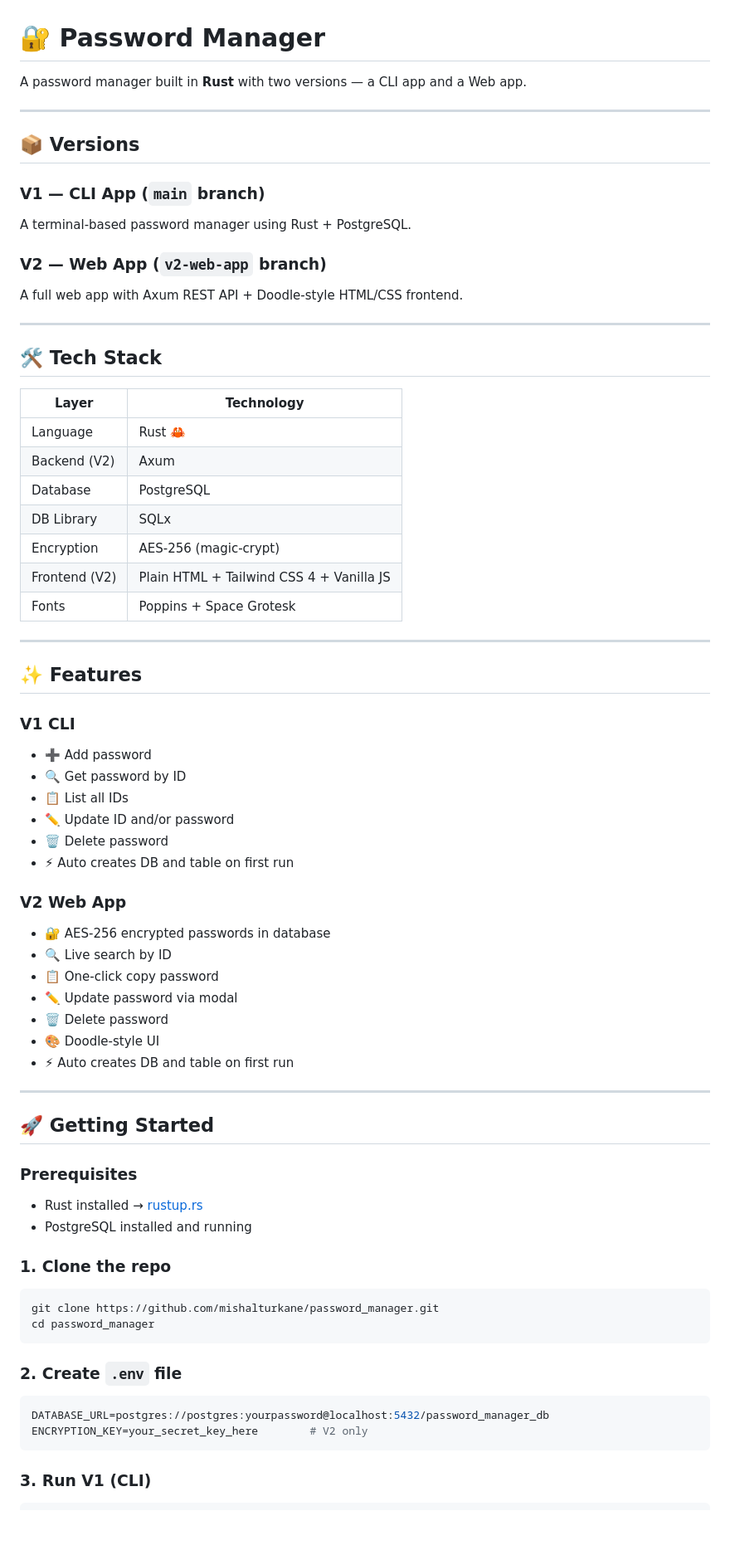
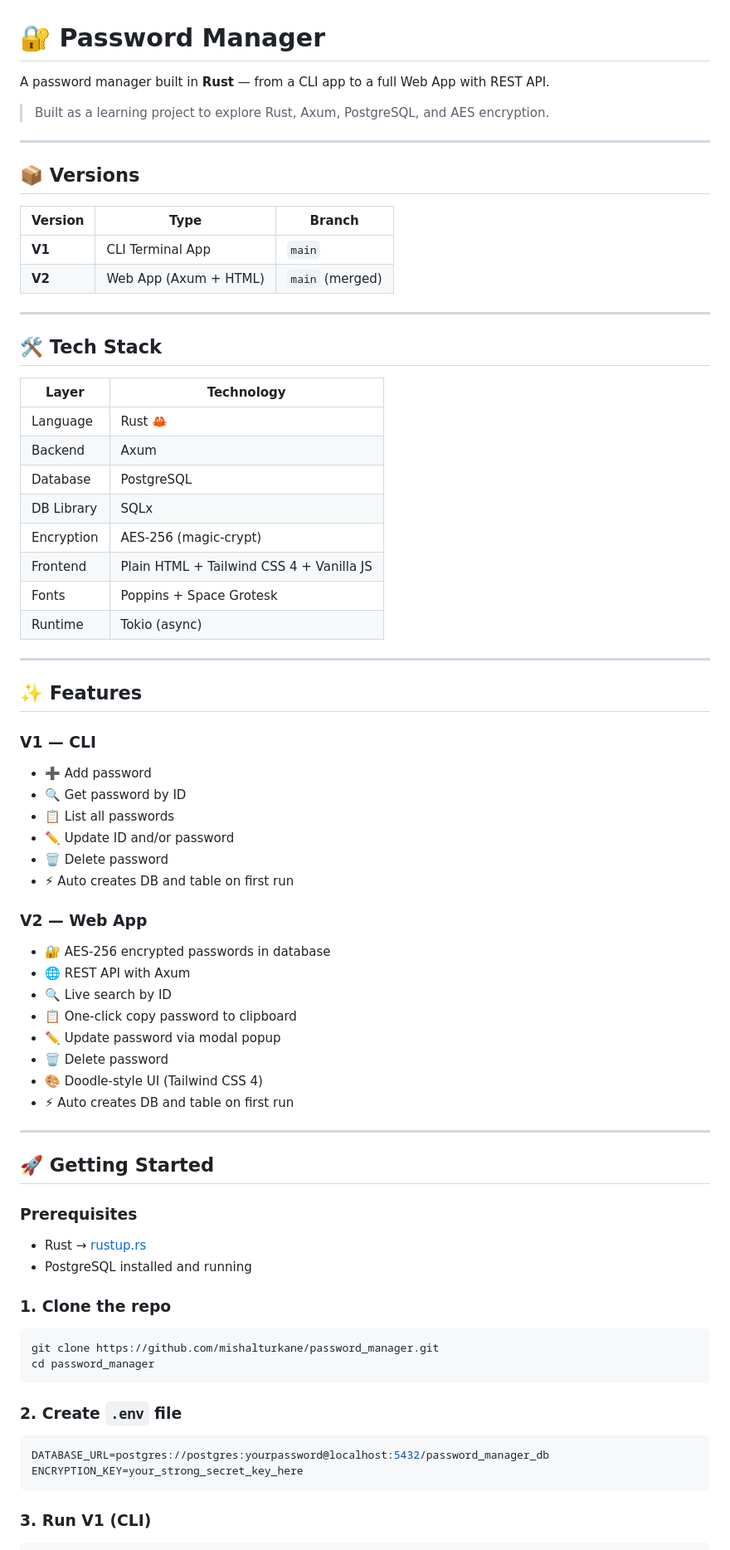
Before and after one commit to mishalturkane/password_manager, a Markdown page: README.md, the part around one of its changes. Shown at 83% size. Drawn GitHub-style; blank space fills up the shorter version.

````diff
--- a/README.md
+++ b/README.md
@@ -1,16 +1,17 @@
 # 🔐 Password Manager
 
-A password manager built in **Rust** with two versions — a CLI app and a Web app.
+A password manager built in **Rust** — from a CLI app to a full Web App with REST API.
+
+> Built as a learning project to explore Rust, Axum, PostgreSQL, and AES encryption.
 
 ---
 
 ## 📦 Versions
 
-### V1 — CLI App (`main` branch)
-A terminal-based password manager using Rust + PostgreSQL.
-
-### V2 — Web App (`v2-web-app` branch)
-A full web app with Axum REST API + Doodle-style HTML/CSS frontend.
+| Version | Type | Branch |
+|---|---|---|
+| **V1** | CLI Terminal App | `main` |
+| **V2** | Web App (Axum + HTML) | `main` (merged) |
 
 ---
 
@@ -19,32 +20,34 @@ A full web app with Axum REST API + Doodle-style HTML/CSS frontend.
 | Layer | Technology |
 |---|---|
 | Language | Rust 🦀 |
-| Backend (V2) | Axum |
+| Backend | Axum |
 | Database | PostgreSQL |
 | DB Library | SQLx |
 | Encryption | AES-256 (magic-crypt) |
-| Frontend (V2) | Plain HTML + Tailwind CSS 4 + Vanilla JS |
+| Frontend | Plain HTML + Tailwind CSS 4 + Vanilla JS |
 | Fonts | Poppins + Space Grotesk |
+| Runtime | Tokio (async) |
 
 ---
 
 ## ✨ Features
 
-### V1 CLI
+### V1 — CLI
 - ➕ Add password
 - 🔍 Get password by ID
-- 📋 List all IDs
+- 📋 List all passwords
 - ✏️ Update ID and/or password
 - 🗑️ Delete password
 - ⚡ Auto creates DB and table on first run
 
-### V2 Web App
+### V2 — Web App
 - 🔐 AES-256 encrypted passwords in database
+- 🌐 REST API with Axum
 - 🔍 Live search by ID
-- 📋 One-click copy password
-- ✏️ Update password via modal
+- 📋 One-click copy password to clipboard
+- ✏️ Update password via modal popup
 - 🗑️ Delete password
-- 🎨 Doodle-style UI
+- 🎨 Doodle-style UI (Tailwind CSS 4)
 - ⚡ Auto creates DB and table on first run
 
 ---
@@ -52,7 +55,7 @@ A full web app with Axum REST API + Doodle-style HTML/CSS frontend.
 ## 🚀 Getting Started
 
 ### Prerequisites
-- Rust installed → [rustup.rs](https://rustup.rs)
+- Rust → [rustup.rs](https://rustup.rs)
 - PostgreSQL installed and running
 
 ### 1. Clone the repo
@@ -66,7 +69,7 @@ cd password_manager
 
 ```env
 DATABASE_URL=postgres://postgres:yourpassword@localhost:5432/password_manager_db
-ENCRYPTION_KEY=your_secret_key_here        # V2 only
+ENCRYPTION_KEY=your_strong_secret_key_here
 ```
 
 ### 3. Run V1 (CLI)
````
Also changed, not shown: other parts of README.md (+37 -40 lines).
